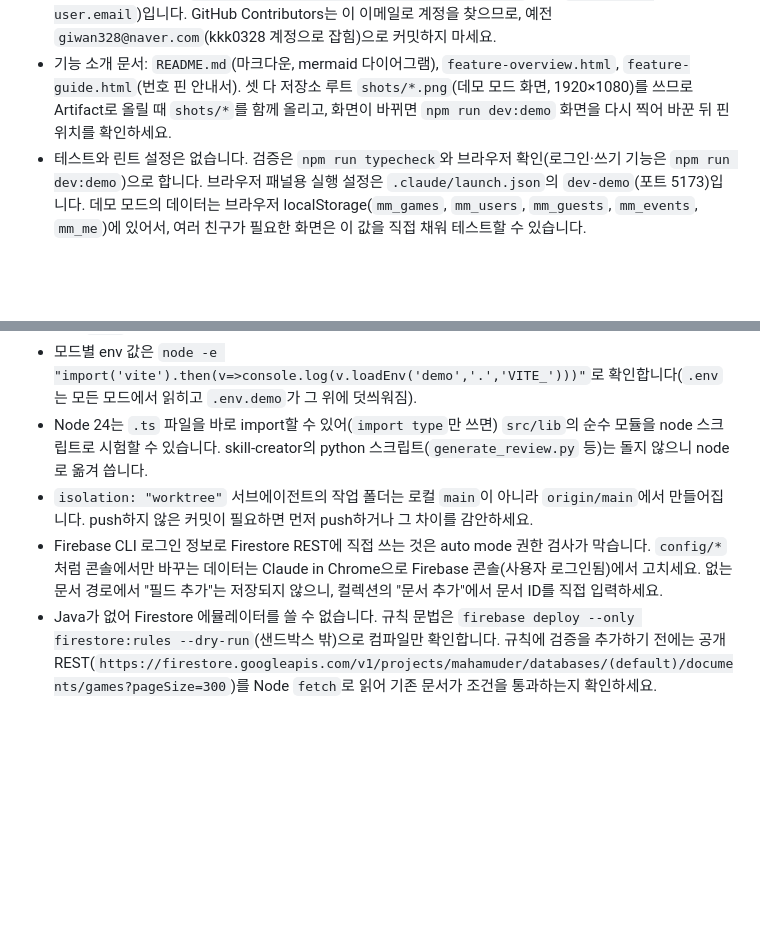
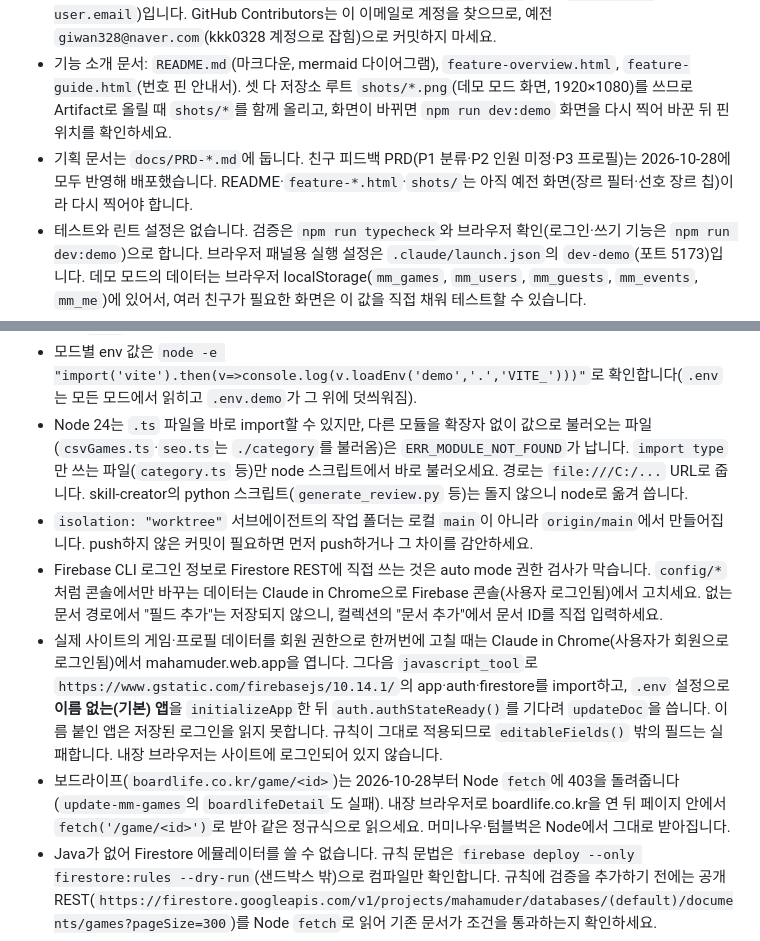
Before and after one commit to reno-del/mahamurder, a Markdown page: CLAUDE.md, 2 parts joined by grey strips. Drawn GitHub-style; blank space fills up the shorter version.

Commit message:
Note member data edits, Boardlife 403 and PRD status in CLAUDE.md
Correct the note on importing src/lib .ts files from Node now that
csvGames.ts and seo.ts import ./category, and record how to edit live
game data as a member from Chrome, that Boardlife now blocks Node fetch,
and where the PRD lives and which docs still show the old screens.

Co-Authored-By: Claude Opus 5.5 <noreply@anthropic.com>

```diff
--- a/CLAUDE.md
+++ b/CLAUDE.md
@@ -10,6 +10,7 @@ This file provides guidance to Claude Code (claude.ai/code) when working with co
 - GitHub: https://github.com/reno-del/mahamurder (저장소 이름 철자가 프로젝트 ID와 다름).
 - 커밋 작성자 이메일은 `85153521+reno-del@users.noreply.github.com`(레포 `git config user.email`)입니다. GitHub Contributors는 이 이메일로 계정을 찾으므로, 예전 `giwan328@naver.com`(kkk0328 계정으로 잡힘)으로 커밋하지 마세요.
 - 기능 소개 문서: `README.md`(마크다운, mermaid 다이어그램), `feature-overview.html`, `feature-guide.html`(번호 핀 안내서). 셋 다 저장소 루트 `shots/*.png`(데모 모드 화면, 1920×1080)를 쓰므로 Artifact로 올릴 때 `shots/*`를 함께 올리고, 화면이 바뀌면 `npm run dev:demo` 화면을 다시 찍어 바꾼 뒤 핀 위치를 확인하세요.
+- 기획 문서는 `docs/PRD-*.md`에 둡니다. 친구 피드백 PRD(P1 분류·P2 인원 미정·P3 프로필)는 2026-10-28에 모두 반영해 배포했습니다. README·`feature-*.html`·`shots/`는 아직 예전 화면(장르 필터·선호 장르 칩)이라 다시 찍어야 합니다.
 - 테스트와 린트 설정은 없습니다. 검증은 `npm run typecheck`와 브라우저 확인(로그인·쓰기 기능은 `npm run dev:demo`)으로 합니다. 브라우저 패널용 실행 설정은 `.claude/launch.json`의 `dev-demo`(포트 5173)입니다. 데모 모드의 데이터는 브라우저 localStorage(`mm_games`, `mm_users`, `mm_guests`, `mm_events`, `mm_me`)에 있어서, 여러 친구가 필요한 화면은 이 값을 직접 채워 테스트할 수 있습니다.
 - 브랜치: `main` 하나만 쓰고 배포도 `main`에서 합니다. 예전 `react-ts` 브랜치는 2026-10-21에 `main`으로 합쳐서 없앴습니다. 이전 버전(빌드 없는 순수 HTML/JS)은 `main` 기록의 커밋 `474506c`에 남아 있습니다.
 - 2026-10-28에 RAG 챗봇(`chatbot/`, Python Firebase 함수 `functions/`, `ChatWidget`)과 Remotion 홍보 영상(`promo/`)을 저장소에서 지웠습니다(커밋 `dc16ae4`, 되살릴 때는 그 이전 기록). Firebase에 배포된 `chat` 함수(asia-northeast3)는 따로 지우기 전까지 남아 있을 수 있습니다.
@@ -43,9 +44,11 @@ npm run deploy                     # 위 두 명령을 hosting → firestore 순
 - 게임 표지(`img.boardlife.co.kr`)는 다른 사이트에서 불러오는 것을 막아서 localhost나 헤드리스 캡처에서는 이미지가 깨집니다. Node `fetch`로는 정상으로 받아지므로, 캡처할 때는 요청을 가로채 Node에서 받은 이미지로 대신 응답하세요.
 - PATH의 Python은 3.14(`%LOCALAPPDATA%\Python\bin\python.exe`)뿐입니다. 사이트 쪽 일괄 수정 스크립트는 `node`로 작성하세요.
 - 모드별 env 값은 `node -e "import('vite').then(v=>console.log(v.loadEnv('demo','.','VITE_')))"`로 확인합니다(`.env`는 모든 모드에서 읽히고 `.env.demo`가 그 위에 덧씌워짐).
-- Node 24는 `.ts` 파일을 바로 import할 수 있어(`import type`만 쓰면) `src/lib`의 순수 모듈을 node 스크립트로 시험할 수 있습니다. skill-creator의 python 스크립트(`generate_review.py` 등)는 돌지 않으니 node로 옮겨 씁니다.
+- Node 24는 `.ts` 파일을 바로 import할 수 있지만, 다른 모듈을 확장자 없이 값으로 불러오는 파일(`csvGames.ts`·`seo.ts`는 `./category`를 불러옴)은 `ERR_MODULE_NOT_FOUND`가 납니다. `import type`만 쓰는 파일(`category.ts` 등)만 node 스크립트에서 바로 불러오세요. 경로는 `file:///C:/...` URL로 줍니다. skill-creator의 python 스크립트(`generate_review.py` 등)는 돌지 않으니 node로 옮겨 씁니다.
 - `isolation: "worktree"` 서브에이전트의 작업 폴더는 로컬 `main`이 아니라 `origin/main`에서 만들어집니다. push하지 않은 커밋이 필요하면 먼저 push하거나 그 차이를 감안하세요.
 - Firebase CLI 로그인 정보로 Firestore REST에 직접 쓰는 것은 auto mode 권한 검사가 막습니다. `config/*`처럼 콘솔에서만 바꾸는 데이터는 Claude in Chrome으로 Firebase 콘솔(사용자 로그인됨)에서 고치세요. 없는 문서 경로에서 "필드 추가"는 저장되지 않으니, 컬렉션의 "문서 추가"에서 문서 ID를 직접 입력하세요.
+- 실제 사이트의 게임·프로필 데이터를 회원 권한으로 한꺼번에 고칠 때는 Claude in Chrome(사용자가 회원으로 로그인됨)에서 mahamuder.web.app을 엽니다. 그다음 `javascript_tool`로 `https://www.gstatic.com/firebasejs/10.14.1/`의 app·auth·firestore를 import하고, `.env` 설정으로 **이름 없는(기본) 앱**을 `initializeApp`한 뒤 `auth.authStateReady()`를 기다려 `updateDoc`을 씁니다. 이름 붙인 앱은 저장된 로그인을 읽지 못합니다. 규칙이 그대로 적용되므로 `editableFields()` 밖의 필드는 실패합니다. 내장 브라우저는 사이트에 로그인되어 있지 않습니다.
+- 보드라이프(`boardlife.co.kr/game/<id>`)는 2026-10-28부터 Node `fetch`에 403을 돌려줍니다(`update-mm-games`의 `boardlifeDetail`도 실패). 내장 브라우저로 boardlife.co.kr을 연 뒤 페이지 안에서 `fetch('/game/<id>')`로 받아 같은 정규식으로 읽으세요. 머미나우·텀블벅은 Node에서 그대로 받아집니다.
 - Java가 없어 Firestore 에뮬레이터를 쓸 수 없습니다. 규칙 문법은 `firebase deploy --only firestore:rules --dry-run`(샌드박스 밖)으로 컴파일만 확인합니다. 규칙에 검증을 추가하기 전에는 공개 REST(`https://firestore.googleapis.com/v1/projects/mahamuder/databases/(default)/documents/games?pageSize=300`)를 Node `fetch`로 읽어 기존 문서가 조건을 통과하는지 확인하세요.
 - 파일 전체를 셸로 다시 쓰면 Vite 개발 서버가 쓰는 도중의 빈 파일을 캐시할 수 있습니다. 콘솔에 `does not provide an export named` 오류가 뜨면 `dev-demo` 미리 보기를 껐다 켜세요.
 - 데모 모드를 브라우저 패널에서 테스트할 때는 `prompt()`/`confirm()` 창이 자동화를 멈춥니다. 먼저 JS로 `window.prompt = () => "탐정"; window.confirm = () => true`를 넣은 뒤 버튼을 누르세요. 파일 입력은 JS로 `DataTransfer`에 `File`을 넣고 `change`를 보내면 되고(Vite 개발 서버는 저장소 루트 파일을 `/murder_mystery_games.csv`처럼 내줌), 실제 사이트에서는 Claude in Chrome의 `file_upload`로 로컬 파일을 올릴 수 있습니다.
```
